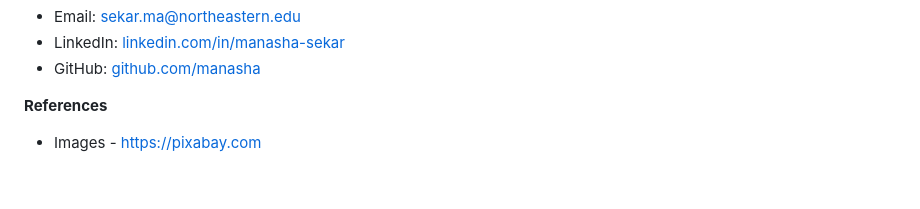
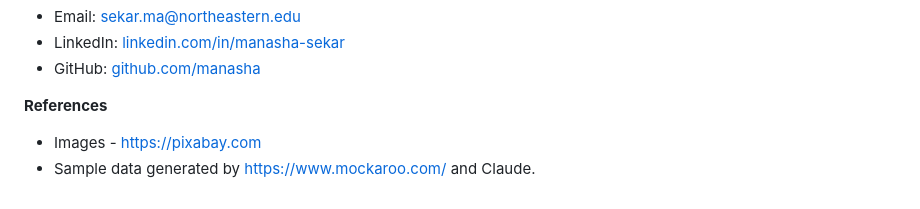
Before and after one commit to ananyaamylsamy-lab/LeafItToUs, a Markdown page: README.md, the part around the change. Rendered like a GitHub page.

```diff
--- a/README.md
+++ b/README.md
@@ -97,3 +97,4 @@ MIT License - Permission is hereby granted to use, copy, modify, and distribute
 
 **References**
 - Images - https://pixabay.com
+- Sample data generated by https://www.mockaroo.com/ and Claude.
```
